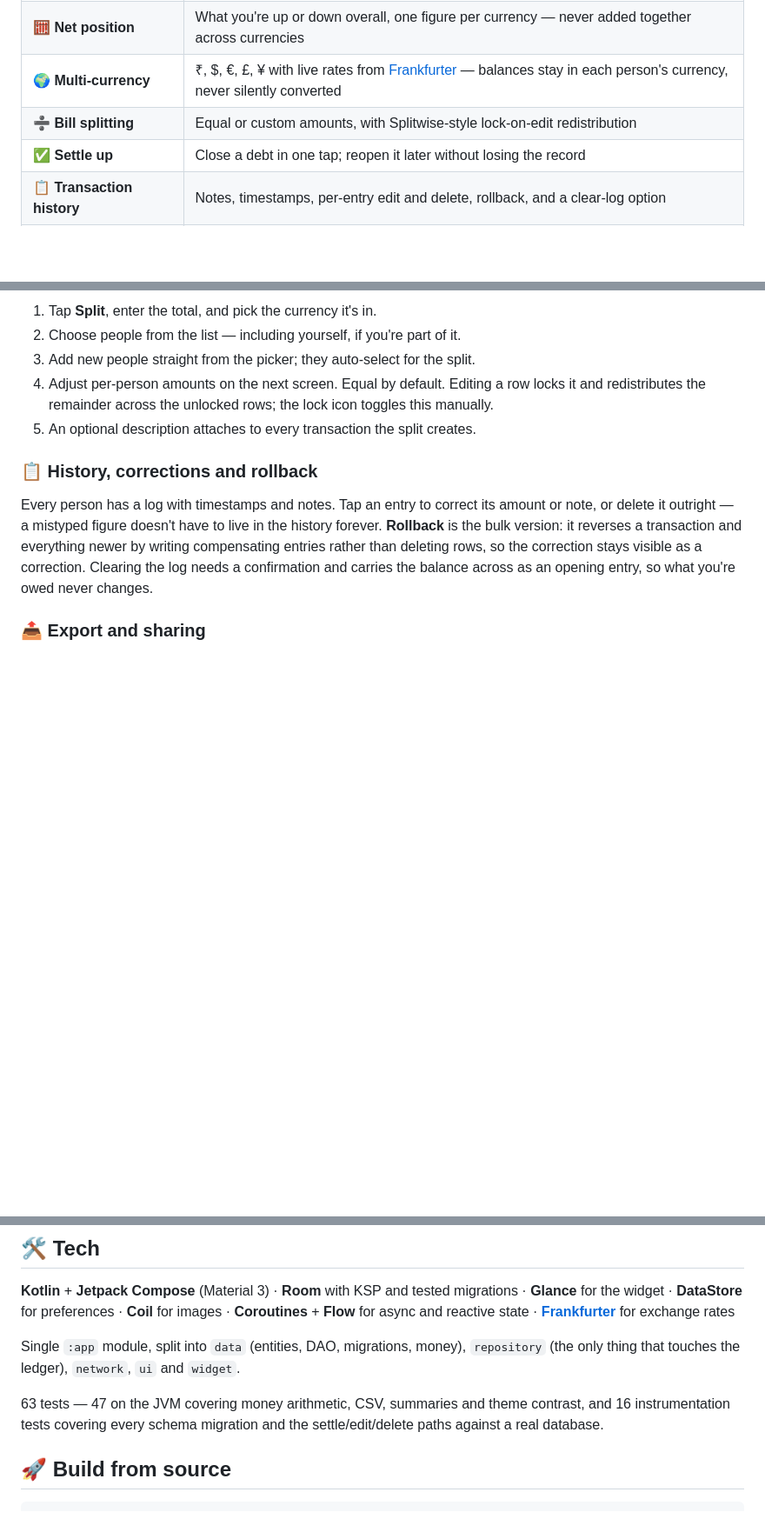
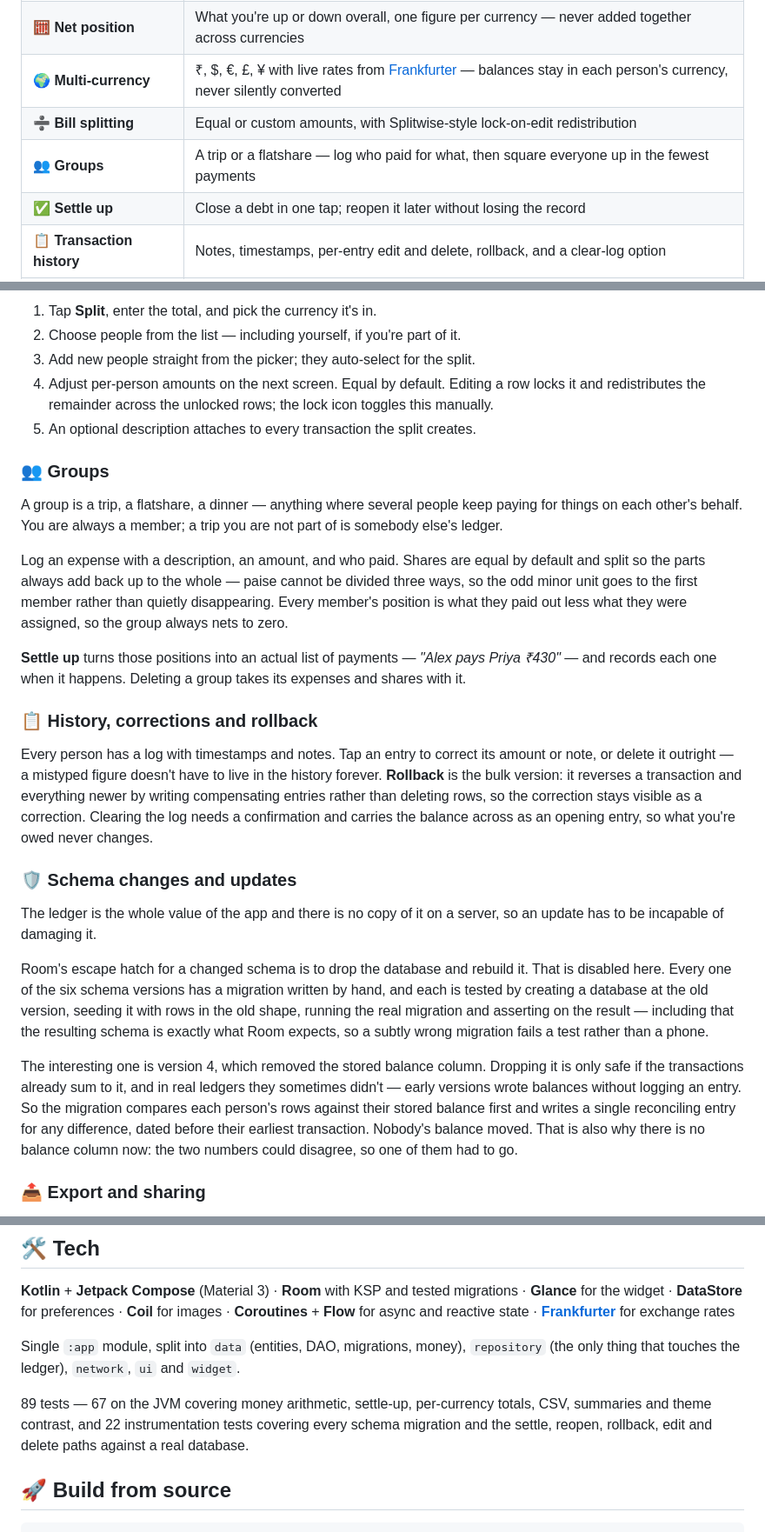
Before and after one commit to Parth-KG/MeraPaisa, a Markdown page: README.md, 3 parts joined by grey strips. Shown at 87% size. Rendered like a GitHub page; folded sections open; blank space fills up the shorter version.

```diff
--- a/README.md
+++ b/README.md
@@ -53,6 +53,7 @@ MeraPaisa keeps all of that on your phone.
 | 🧮 **Net position** | What you're up or down overall, one figure per currency — never added together across currencies |
 | 🌍 **Multi-currency** | ₹, $, €, £, ¥ with live rates from [Frankfurter](https://www.frankfurter.app/) — balances stay in each person's currency, never silently converted |
 | ➗ **Bill splitting** | Equal or custom amounts, with Splitwise-style lock-on-edit redistribution |
+| 👥 **Groups** | A trip or a flatshare — log who paid for what, then square everyone up in the fewest payments |
 | ✅ **Settle up** | Close a debt in one tap; reopen it later without losing the record |
 | 📋 **Transaction history** | Notes, timestamps, per-entry edit and delete, rollback, and a clear-log option |
 | 📤 **Export & share** | Whole ledger to CSV, or one person's balance and recent activity as text for WhatsApp |
@@ -100,9 +107,25 @@ Each person has their own currency and balances stay in it. Your net position is
 4. Adjust per-person amounts on the next screen. Equal by default. Editing a row locks it and redistributes the remainder across the unlocked rows; the lock icon toggles this manually.
 5. An optional description attaches to every transaction the split creates.
 
+### 👥 Groups
+
+A group is a trip, a flatshare, a dinner — anything where several people keep paying for things on each other's behalf. You are always a member; a trip you are not part of is somebody else's ledger.
+
+Log an expense with a description, an amount, and who paid. Shares are equal by default and split so the parts always add back up to the whole — paise cannot be divided three ways, so the odd minor unit goes to the first member rather than quietly disappearing. Every member's position is what they paid out less what they were assigned, so the group always nets to zero.
+
+**Settle up** turns those positions into an actual list of payments — *"Alex pays Priya ₹430"* — and records each one when it happens. Deleting a group takes its expenses and shares with it.
+
 ### 📋 History, corrections and rollback
 
 Every person has a log with timestamps and notes. Tap an entry to correct its amount or note, or delete it outright — a mistyped figure doesn't have to live in the history forever. **Rollback** is the bulk version: it reverses a transaction and everything newer by writing compensating entries rather than deleting rows, so the correction stays visible as a correction. Clearing the log needs a confirmation and carries the balance across as an opening entry, so what you're owed never changes.
+
+### 🛡️ Schema changes and updates
+
+The ledger is the whole value of the app and there is no copy of it on a server, so an update has to be incapable of damaging it.
+
+Room's escape hatch for a changed schema is to drop the database and rebuild it. That is disabled here. Every one of the six schema versions has a migration written by hand, and each is tested by creating a database at the old version, seeding it with rows in the old shape, running the real migration and asserting on the result — including that the resulting schema is exactly what Room expects, so a subtly wrong migration fails a test rather than a phone.
+
+The interesting one is version 4, which removed the stored balance column. Dropping it is only safe if the transactions already sum to it, and in real ledgers they sometimes didn't — early versions wrote balances without logging an entry. So the migration compares each person's rows against their stored balance first and writes a single reconciling entry for any difference, dated before their earliest transaction. Nobody's balance moved. That is also why there is no balance column now: the two numbers could disagree, so one of them had to go.
 
 ### 📤 Export and sharing
 
@@ -128,7 +151,7 @@ Android's built-in Auto Backup handles this: the database and your preferences g
 
 Single `:app` module, split into `data` (entities, DAO, migrations, money), `repository` (the only thing that touches the ledger), `network`, `ui` and `widget`.
 
-63 tests — 47 on the JVM covering money arithmetic, CSV, summaries and theme contrast, and 16 instrumentation tests covering every schema migration and the settle/edit/delete paths against a real database.
+89 tests — 67 on the JVM covering money arithmetic, settle-up, per-currency totals, CSV, summaries and theme contrast, and 22 instrumentation tests covering every schema migration and the settle, reopen, rollback, edit and delete paths against a real database.
 
 ## 🚀 Build from source
 
```
Also changed, not shown: other parts of README.md (+11 -5 lines).
